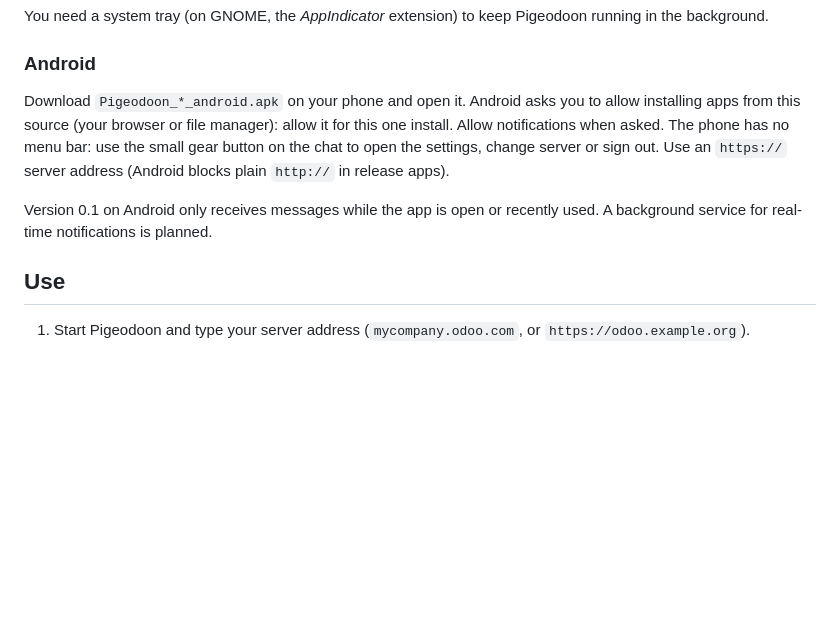
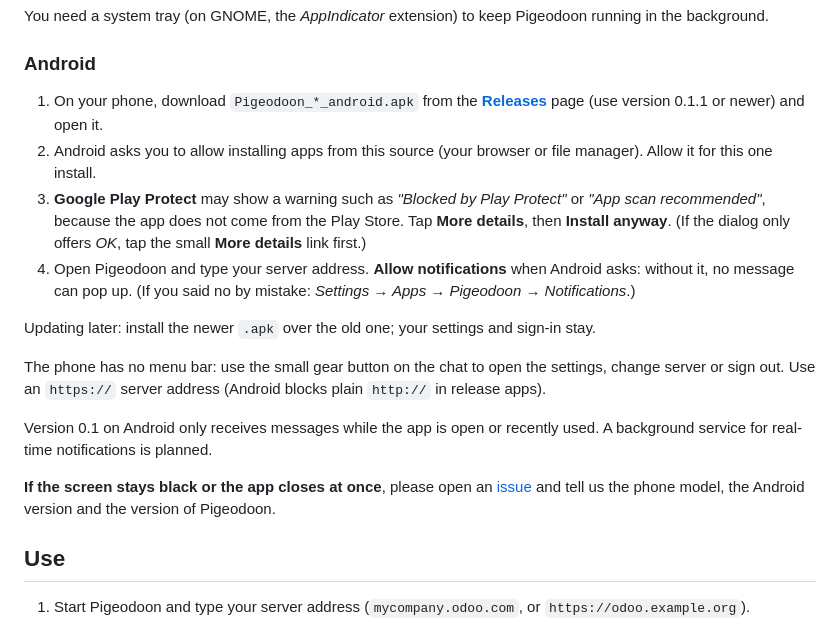
Before and after one commit to doutorsocrates90/pigeodoon, a Markdown page: README.md, the part around the change. GitHub-like rendering; blank space fills up the shorter version.

Commit message:
README: Android install steps (Play Protect, notification permission, troubleshooting)
Co-Authored-By: Claude Sonnet 5.5 <noreply@anthropic.com>

```diff
--- a/README.md
+++ b/README.md
@@ -58,14 +58,26 @@ background.
 
 ### Android
 
-Download `Pigeodoon_*_android.apk` on your phone and open it. Android asks you to allow installing apps
-from this source (your browser or file manager): allow it for this one install. Allow notifications
-when asked. The phone has no menu bar: use the small gear button on the chat to open the settings,
-change server or sign out. Use an `https://` server address (Android blocks plain `http://` in
-release apps).
+1. On your phone, download `Pigeodoon_*_android.apk` from the **[Releases](../../releases)** page
+   (use version 0.1.1 or newer) and open it.
+2. Android asks you to allow installing apps from this source (your browser or file manager). Allow it
+   for this one install.
+3. **Google Play Protect** may show a warning such as *"Blocked by Play Protect"* or *"App scan
+   recommended"*, because the app does not come from the Play Store. Tap **More details**, then
+   **Install anyway**. (If the dialog only offers *OK*, tap the small **More details** link first.)
+4. Open Pigeodoon and type your server address. **Allow notifications** when Android asks: without it,
+   no message can pop up. (If you said no by mistake: *Settings → Apps → Pigeodoon → Notifications*.)
+
+Updating later: install the newer `.apk` over the old one; your settings and sign-in stay.
+
+The phone has no menu bar: use the small gear button on the chat to open the settings, change server
+or sign out. Use an `https://` server address (Android blocks plain `http://` in release apps).
 
 Version 0.1 on Android only receives messages while the app is open or recently used. A background
 service for real-time notifications is planned.
+
+**If the screen stays black or the app closes at once**, please open an
+[issue](../../issues) and tell us the phone model, the Android version and the version of Pigeodoon.
 
 ## Use
 
```
